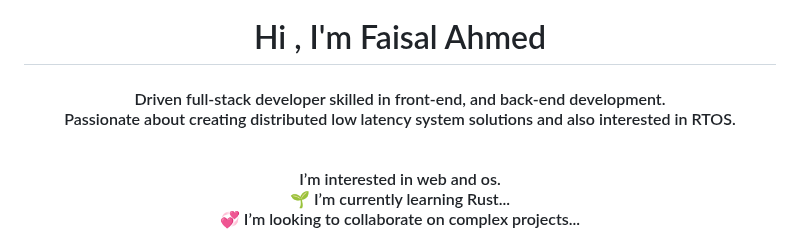
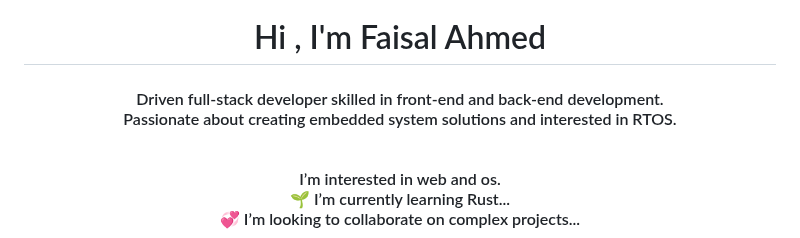
Before and after one commit to Faisal-8898/Faisal-8898, a Markdown page: README.md, the part around the change. Rendered like a GitHub page.

```diff
--- a/README.md
+++ b/README.md
@@ -8,7 +8,7 @@
 <h1 align="center">Hi , I'm Faisal Ahmed</h1>
 <h4 align="center">
 
-Driven full-stack developer skilled in front-end, and back-end development.<br> Passionate about creating distributed low latency system solutions and also interested in RTOS. <br></h4><br><br>
+Driven full-stack developer skilled in front-end and back-end development.<br> Passionate about creating embedded system solutions and interested in RTOS. <br></h4><br><br>
 I’m interested in web and os.<br>🌱 I’m currently learning Rust...<br>💞️ I’m looking to collaborate on complex projects...
 <br>
 <br>
```
